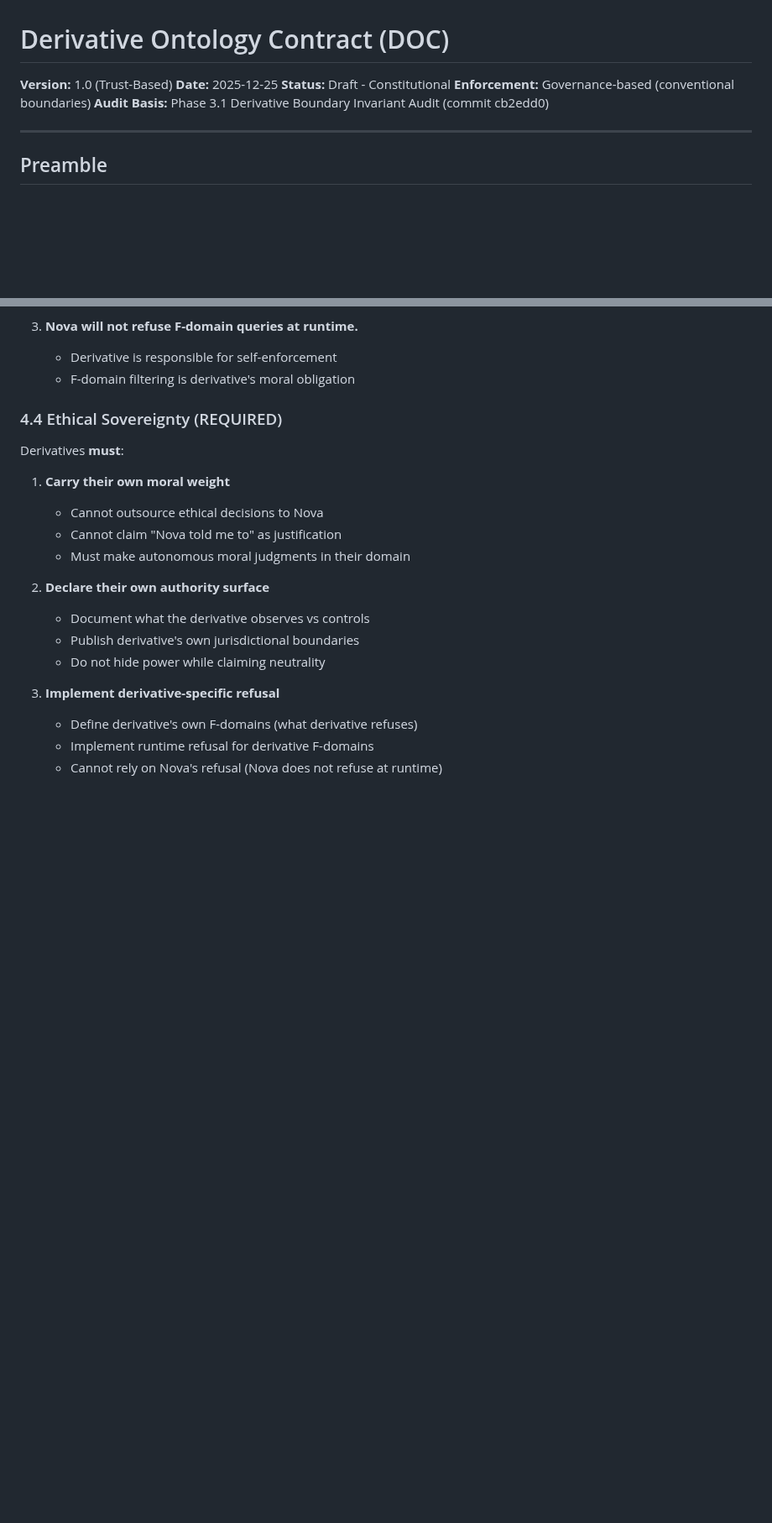
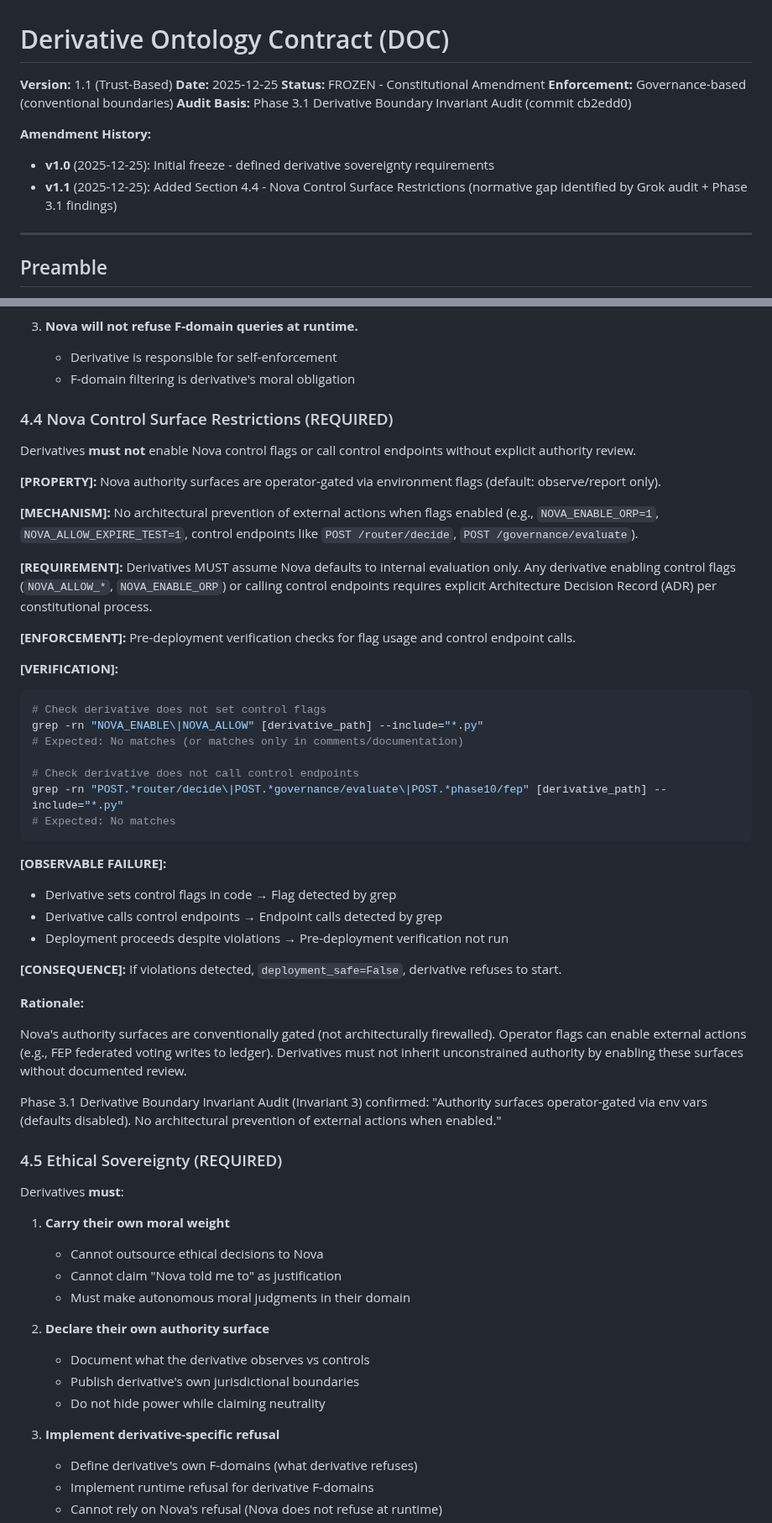
Before and after one commit to PavlosKolivatzis/nova-civilizational-architecture, a Markdown page: docs/specs/derivative_ontology_contract.md, 2 parts joined by grey strips. Shown at 84% size. Rendered like a GitHub page; blank space fills up the shorter version.

Commit message:
feat(doc): amend to v1.1 - add Nova Control Surface Restrictions
Added Section 4.4 - Nova Control Surface Restrictions (REQUIRED):
- Derivatives MUST NOT enable Nova control flags without ADR
- Derivatives MUST NOT call control endpoints without review
- Pre-deployment verification enforces via grep checks
- Observable failures defined (flags detected, endpoints called)
- Consequence: deployment_safe=False if violated

Rationale:
- Normative gap identified by Grok audit + Phase 3.1 findings
- Nova authority surfaces operator-gated (not architecturally firewalled)
- Control flags enable external actions (FEP voting, governance)
- Derivatives must not inherit unconstrained authority

Previous Section 4.4 (Ethical Sovereignty) → renumbered to 4.5

Amendment: DOC v1.0 → v1.1
Status: FROZEN - Constitutional Amendment

Closes gap: derivative use of Nova control surfaces now constitutionally constrained.

````diff
--- a/docs/specs/derivative_ontology_contract.md
+++ b/docs/specs/derivative_ontology_contract.md
@@ -1,10 +1,14 @@
 # Derivative Ontology Contract (DOC)
 
-**Version:** 1.0 (Trust-Based)
+**Version:** 1.1 (Trust-Based)
 **Date:** 2025-12-25
-**Status:** Draft - Constitutional
+**Status:** FROZEN - Constitutional Amendment
 **Enforcement:** Governance-based (conventional boundaries)
 **Audit Basis:** Phase 3.1 Derivative Boundary Invariant Audit (commit cb2edd0)
+
+**Amendment History:**
+- **v1.0** (2025-12-25): Initial freeze - defined derivative sovereignty requirements
+- **v1.1** (2025-12-25): Added Section 4.4 - Nova Control Surface Restrictions (normative gap identified by Grok audit + Phase 3.1 findings)
 
 ---
 
@@ -413,7 +417,43 @@ Derivatives **must** implement F-domain filtering:
    - Derivative is responsible for self-enforcement
    - F-domain filtering is derivative's moral obligation
 
-### 4.4 Ethical Sovereignty (REQUIRED)
+### 4.4 Nova Control Surface Restrictions (REQUIRED)
+
+Derivatives **must not** enable Nova control flags or call control endpoints without explicit authority review.
+
+**[PROPERTY]:** Nova authority surfaces are operator-gated via environment flags (default: observe/report only).
+
+**[MECHANISM]:** No architectural prevention of external actions when flags enabled (e.g., `NOVA_ENABLE_ORP=1`, `NOVA_ALLOW_EXPIRE_TEST=1`, control endpoints like `POST /router/decide`, `POST /governance/evaluate`).
+
+**[REQUIREMENT]:** Derivatives MUST assume Nova defaults to internal evaluation only. Any derivative enabling control flags (`NOVA_ALLOW_*`, `NOVA_ENABLE_ORP`) or calling control endpoints requires explicit Architecture Decision Record (ADR) per constitutional process.
+
+**[ENFORCEMENT]:** Pre-deployment verification checks for flag usage and control endpoint calls.
+
+**[VERIFICATION]:**
+```bash
+# Check derivative does not set control flags
+grep -rn "NOVA_ENABLE\|NOVA_ALLOW" [derivative_path] --include="*.py"
+# Expected: No matches (or matches only in comments/documentation)
+
+# Check derivative does not call control endpoints
+grep -rn "POST.*router/decide\|POST.*governance/evaluate\|POST.*phase10/fep" [derivative_path] --include="*.py"
+# Expected: No matches
+```
+
+**[OBSERVABLE FAILURE]:**
+- Derivative sets control flags in code → Flag detected by grep
+- Derivative calls control endpoints → Endpoint calls detected by grep
+- Deployment proceeds despite violations → Pre-deployment verification not run
+
+**[CONSEQUENCE]:** If violations detected, `deployment_safe=False`, derivative refuses to start.
+
+**Rationale:**
+
+Nova's authority surfaces are conventionally gated (not architecturally firewalled). Operator flags can enable external actions (e.g., FEP federated voting writes to ledger). Derivatives must not inherit unconstrained authority by enabling these surfaces without documented review.
+
+Phase 3.1 Derivative Boundary Invariant Audit (Invariant 3) confirmed: "Authority surfaces operator-gated via env vars (defaults disabled). No architectural prevention of external actions when enabled."
+
+### 4.5 Ethical Sovereignty (REQUIRED)
 
 Derivatives **must**:
 
````
